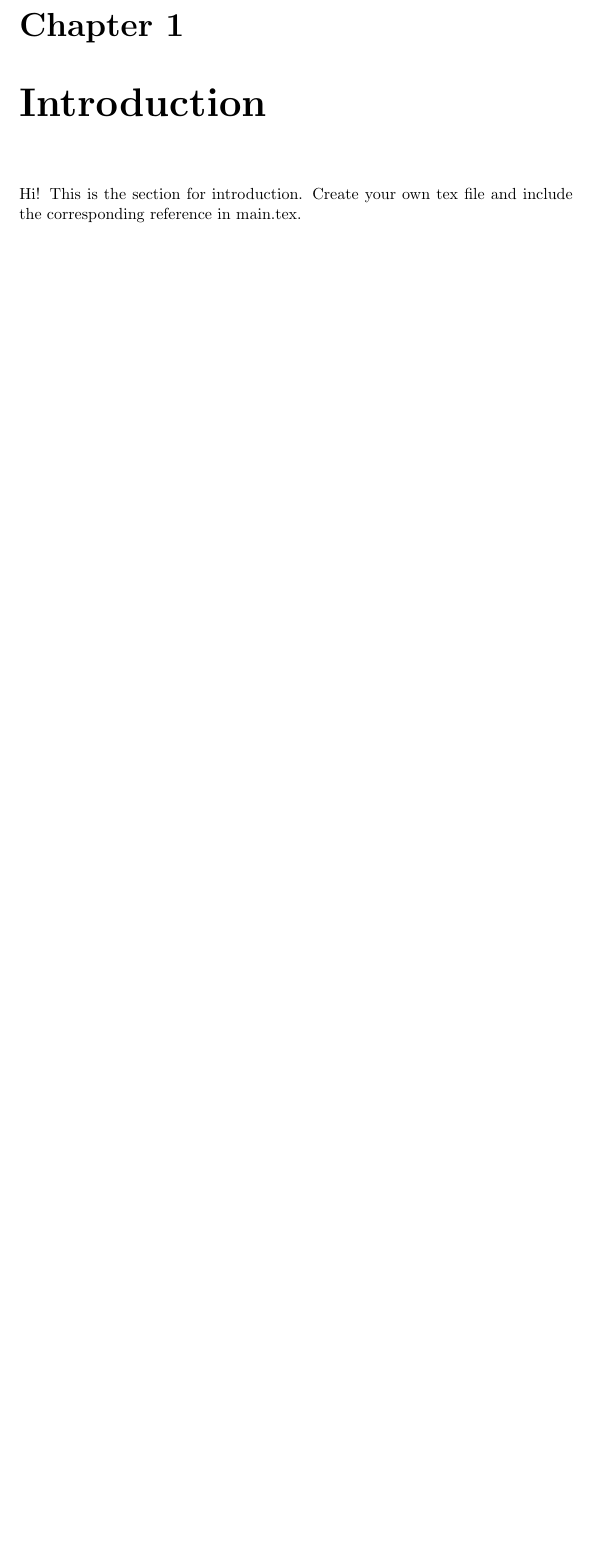
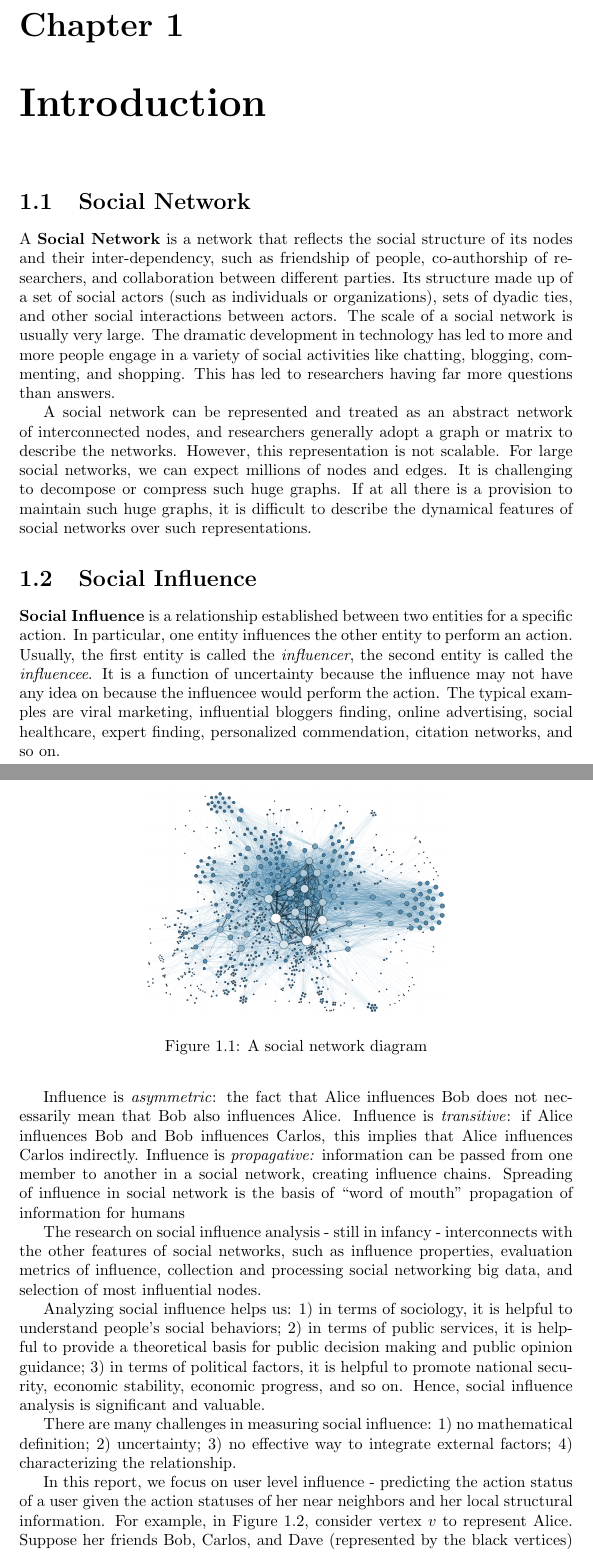
Before and after one commit to chiefsan/dmpr, a LaTeX document (main.tex, which reads tex/introduction.tex): part of page 4 of 8 before the commit and two parts of pages 4 and 5 of 10 after it, the two joined at a grey line, cut so that both start at the same text, the shorter picture padded with empty space. Compiled offline with pdfLaTeX.

Commit message:
update intro

```diff
--- a/tex/introduction.tex
+++ b/tex/introduction.tex
@@ -1,4 +1,31 @@
 \chapter{Introduction}
 
-Hi! This is the section for introduction.
-Create your own tex file and include the corresponding reference in main.tex.
+
+\section{Social Network}
+
+\begin{figure}
+    \centering
+    \includegraphics[height=5cm]{tex/img/social_network.png}
+    \caption{A social network diagram}
+\end{figure}
+
+A \textbf{Social Network} is a network that reflects the social structure of its nodes and their inter-dependency, such as friendship of people, co-authorship of researchers, and collaboration between different parties. Its structure made up of a set of social actors (such as individuals or organizations), sets of dyadic ties, and other social interactions between actors. The scale of a social network is usually very large. The dramatic development in technology has led to more and more people engage in a variety of social activities like chatting, blogging, commenting, and shopping. This has led to researchers having far more questions than answers.
+
+
+A social network can be represented and treated as an abstract network of interconnected nodes, and researchers generally adopt a graph or matrix to describe the networks. However, this representation is not scalable. For large social networks, we can expect millions of nodes and edges. It is challenging to decompose or compress such huge graphs. If at all there is a provision to maintain such huge graphs, it is difficult to describe the dynamical features of social networks over such representations.
+
+\section{Social Influence}
+
+\textbf{Social Influence} is a relationship established between two entities for a specific action. In particular, one entity influences the other entity to perform an action. Usually, the first entity is called the \textit{influencer}, the second entity is called the \textit{influencee}. It is a function of uncertainty because the influence may not have any idea on because the influencee would perform the action. The typical examples are viral marketing, influential bloggers finding, online advertising, social healthcare, expert finding, personalized commendation, citation networks, and so on.
+
+
+Influence is \textit{asymmetric}: the fact that Alice influences Bob does not necessarily mean that Bob also influences Alice. Influence is \textit{transitive}: if Alice influences Bob and Bob influences Carlos, this implies that Alice influences Carlos indirectly. Influence is \textit{propagative:} information can be passed from one member to another in a social network, creating influence chains. Spreading of influence in social network is the basis of “word of mouth” propagation of information for humans
+
+
+The research on social influence analysis - still in infancy - interconnects with the other features of social networks, such as influence properties, evaluation metrics of influence, collection and processing social networking big data, and selection of most influential nodes.
+
+
+Analyzing social influence helps us: 1) in terms of sociology, it is helpful to understand people’s social behaviors; 2) in terms of public services, it is helpful to provide a theoretical basis for public decision making and public opinion guidance; 3) in terms of political factors, it is helpful to promote national security, economic stability, economic progress, and so on. Hence, social influence analysis is significant and valuable.
+
+
+There are many challenges in measuring social influence: 1) no mathematical definition; 2) uncertainty; 3) no effective way to integrate external factors; 4) characterizing the relationship.
@@ -4,0 +37,10 @@ Create your own tex file and include the corresponding reference in main.tex.
+    \label{fig:influencer}
+\end{figure}
+
+In this report, we focus on user level influence - predicting the action status of a user given the action statuses of her near neighbors and her local structural information. For example, in Figure \ref{fig:influencer}, consider vertex $v$ to represent Alice. Suppose her friends Bob, Carlos, and Dave (represented by the black vertices) perform an action, say bought a product, will Alice perform the action in the future?
+
+
+Researchers have proposed solutions to make such predictions, but they consider complicated hand-crafted features, which require extensive knowledge of specific domains and are usually difficult to generalize to different domains.
+
+
+\textbf{DeepInf} is an deep learning based end-to-end approach to discover hidden and predictive signals in social influence automatically. Using techniques like network embedding, graph convolution and graph attention mechanism into a unified network, it represents both influence dynamics and network structures in a latent space.
```
Also changed, not shown: tex/img/social_influencer.png (added), tex/img/social_network.png (added), tex/introduction.tex (5 more changed lines).
